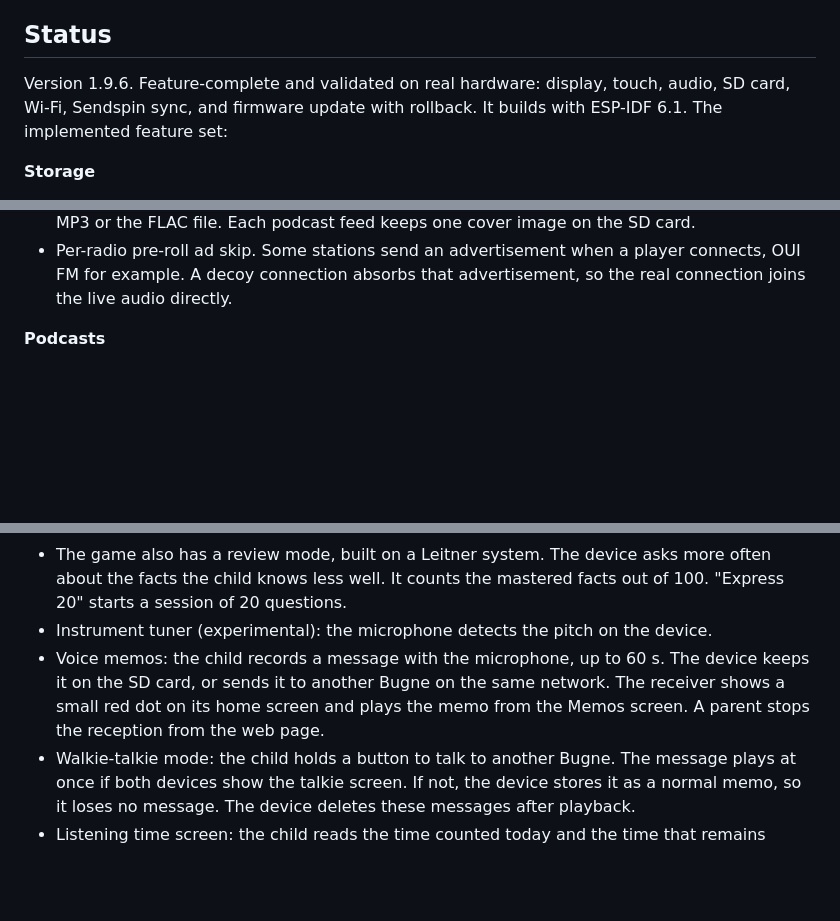
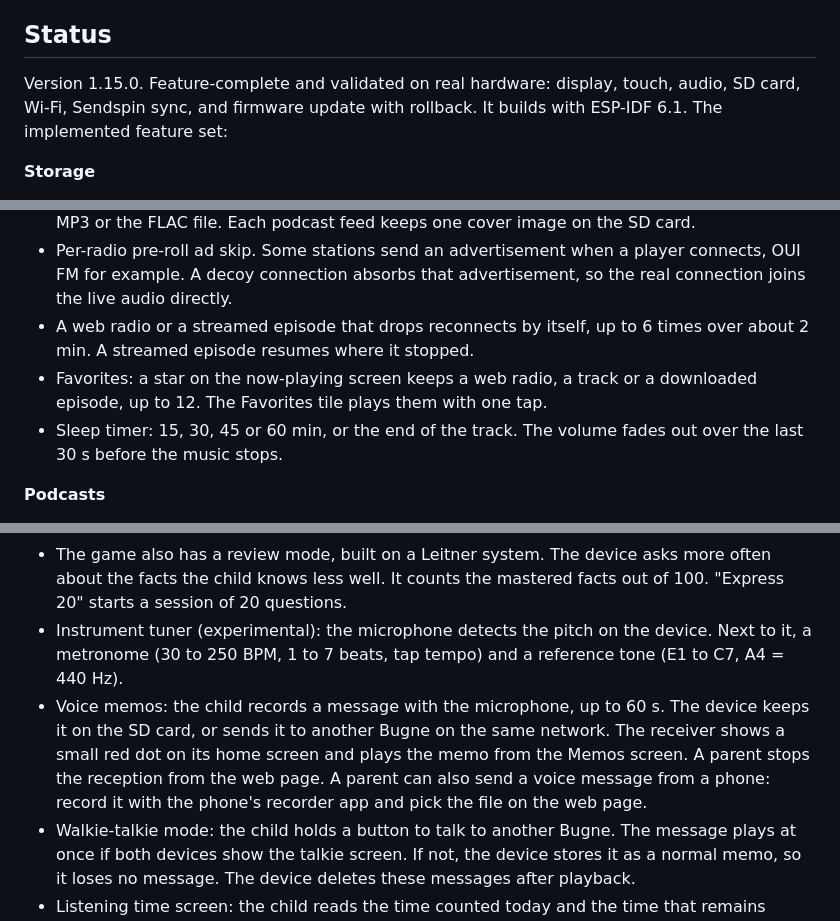
Before and after one commit to Tupile/bugne-releases, a Markdown page: README.md, 3 parts joined by grey strips. Drawn GitHub-style; blank space fills up the shorter version.

Commit message:
Docs: refresh the README for v1.15.0
Co-Authored-By: AI assistant <ai@noreply.local>

```diff
--- a/README.md
+++ b/README.md
@@ -28,7 +28,7 @@ The firmware was developed with substantial help from AI coding assistants.
 
 ## Status
 
-Version 1.9.6. Feature-complete and validated on real hardware: display, touch,
+Version 1.15.0. Feature-complete and validated on real hardware: display, touch,
 audio, SD card, Wi-Fi, Sendspin sync, and firmware update with rollback. It
 builds with ESP-IDF 6.1. The implemented feature set:
 
@@ -56,6 +56,12 @@ builds with ESP-IDF 6.1. The implemented feature set:
 - Per-radio pre-roll ad skip. Some stations send an advertisement when a player
   connects, OUI FM for example. A decoy connection absorbs that advertisement,
   so the real connection joins the live audio directly.
+- A web radio or a streamed episode that drops reconnects by itself, up to 6
+  times over about 2 min. A streamed episode resumes where it stopped.
+- Favorites: a star on the now-playing screen keeps a web radio, a track or a
+  downloaded episode, up to 12. The Favorites tile plays them with one tap.
+- Sleep timer: 15, 30, 45 or 60 min, or the end of the track. The volume fades
+  out over the last 30 s before the music stops.
 
 **Podcasts**
 
@@ -108,11 +114,14 @@ builds with ESP-IDF 6.1. The implemented feature set:
   more often about the facts the child knows less well. It counts the mastered
   facts out of 100. "Express 20" starts a session of 20 questions.
 - Instrument tuner (experimental): the microphone detects the pitch on the
-  device.
+  device. Next to it, a metronome (30 to 250 BPM, 1 to 7 beats, tap tempo) and
+  a reference tone (E1 to C7, A4 = 440 Hz).
 - Voice memos: the child records a message with the microphone, up to 60 s. The
   device keeps it on the SD card, or sends it to another Bugne on the same
   network. The receiver shows a small red dot on its home screen and plays the
   memo from the Memos screen. A parent stops the reception from the web page.
+  A parent can also send a voice message from a phone: record it with the
+  phone's recorder app and pick the file on the web page.
 - Walkie-talkie mode: the child holds a button to talk to another Bugne. The
   message plays at once if both devices show the talkie screen. If not, the
   device stores it as a normal memo, so it loses no message. The device deletes
```
Also changed, not shown: other parts of README.md (+1 -0 lines).
